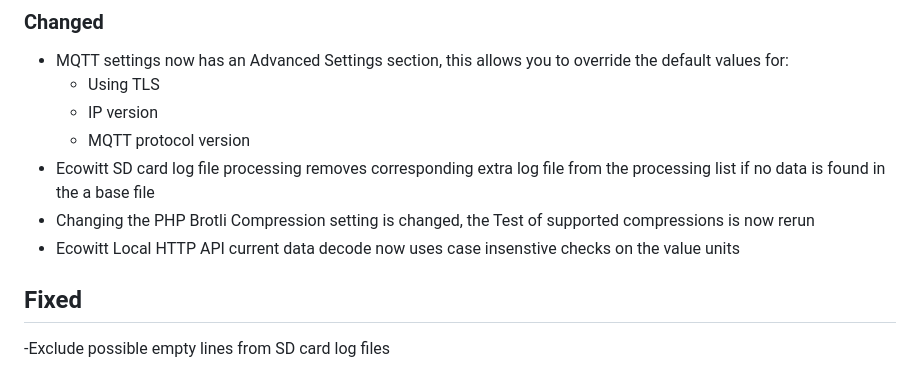
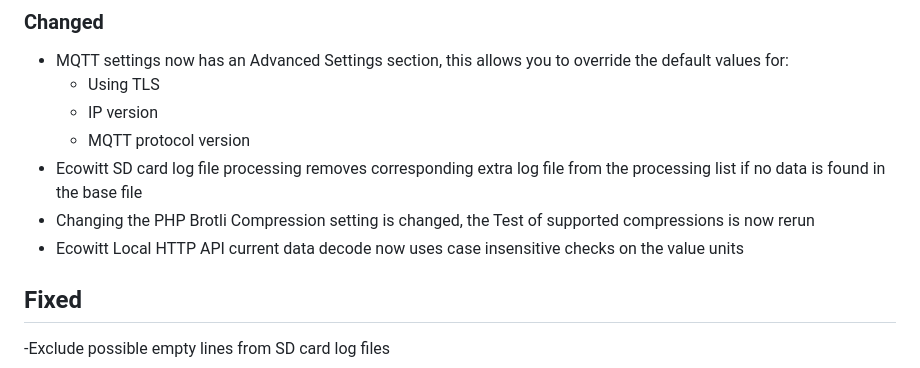
Before and after one commit to cumulusmx/CumulusMX, a Markdown page: CHANGELOG.md, the part around the change. Rendered like a GitHub page.

Commit message:
Changelog

```diff
--- a/CHANGELOG.md
+++ b/CHANGELOG.md
@@ -23,9 +23,9 @@ Alternatively view it [online on GitHub](https://github.com/cumulusmx/CumulusMX/
 	- Using TLS
 	- IP version
 	- MQTT protocol version
-- Ecowitt SD card log file processing removes corresponding extra log file from the processing list if no data is found in the a base file
+- Ecowitt SD card log file processing removes corresponding extra log file from the processing list if no data is found in the base file
 - Changing the PHP Brotli Compression setting is changed, the Test of supported compressions is now rerun
-- Ecowitt Local HTTP API current data decode now uses case insenstive checks on the value units
+- Ecowitt Local HTTP API current data decode now uses case insensitive checks on the value units
 
 ## Fixed
 
```
